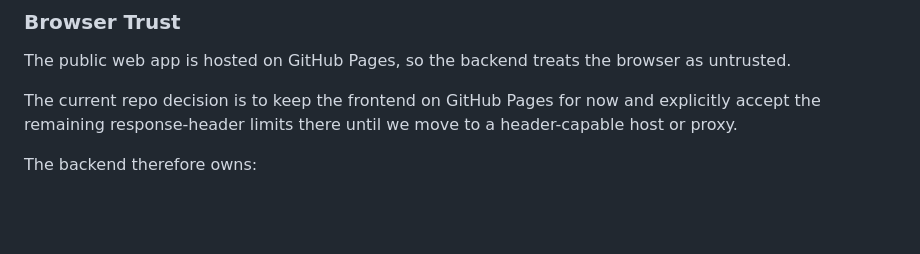
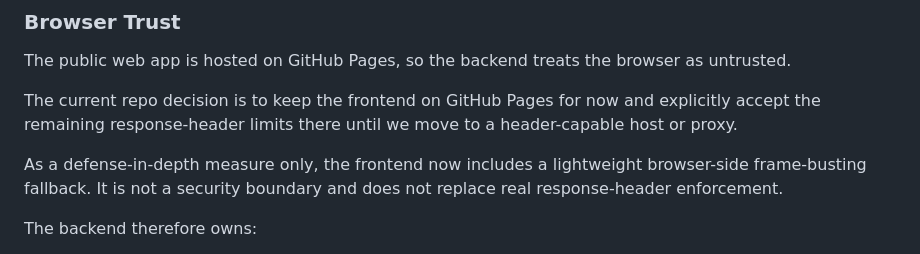
Before and after one commit to dpourrat-cdx/giftedntalented, a Markdown page: spec/backend-api-spec.md, the part around the change. GitHub-like rendering; blank space fills up the shorter version.

```diff
--- a/spec/backend-api-spec.md
+++ b/spec/backend-api-spec.md
@@ -44,6 +44,8 @@ The browser is not trusted for answer correctness, reset authorization, or direc
 The public web app is hosted on GitHub Pages, so the backend treats the browser as untrusted.
 
 The current repo decision is to keep the frontend on GitHub Pages for now and explicitly accept the remaining response-header limits there until we move to a header-capable host or proxy.
+
+As a defense-in-depth measure only, the frontend now includes a lightweight browser-side frame-busting fallback. It is not a security boundary and does not replace real response-header enforcement.
 
 The backend therefore owns:
 
```
Also changed, not shown: backend/README.md (+1 -0 lines), spec/backlog.md (+2 -2 lines).
